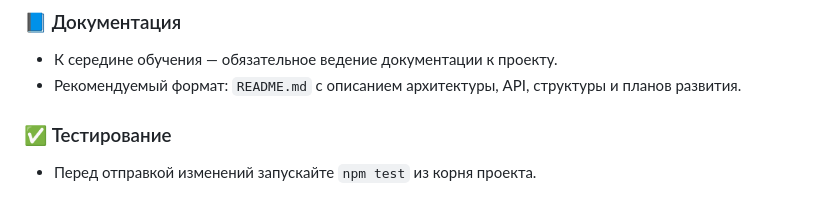
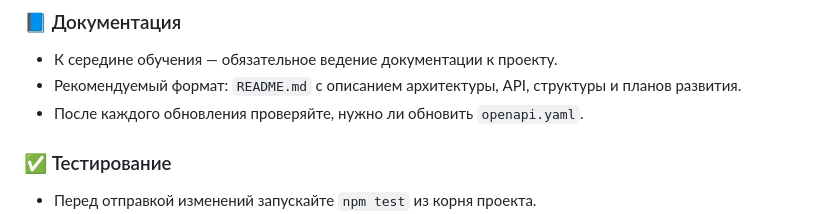
Before and after one commit to redvampir/sofia-memory-plugin, a Markdown page: CONTRIBUTING.md, the part around the change. GitHub-like rendering.

Commit message:
docs: remind to check openapi

```diff
--- a/CONTRIBUTING.md
+++ b/CONTRIBUTING.md
@@ -106,6 +106,7 @@
 
 - К середине обучения — обязательное ведение документации к проекту.
 - Рекомендуемый формат: `README.md` с описанием архитектуры, API, структуры и планов развития.
+- После каждого обновления проверяйте, нужно ли обновить `openapi.yaml`.
 
 ### ✅ Тестирование
 
```
